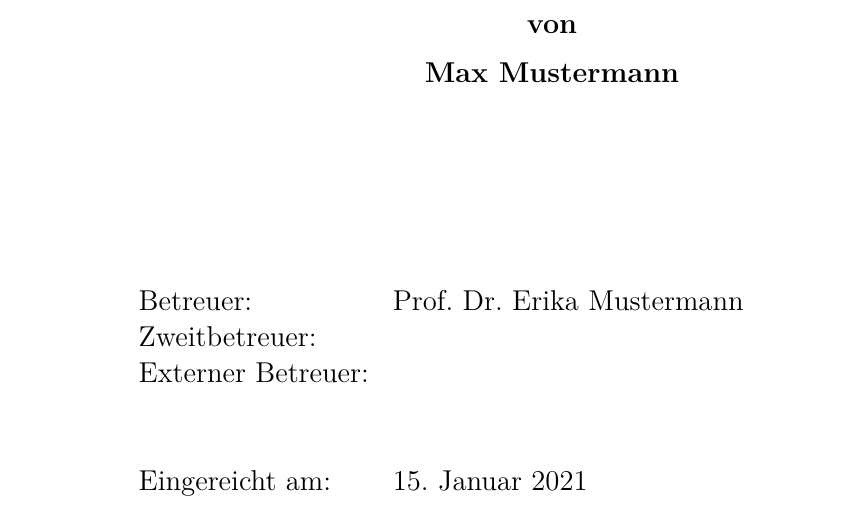
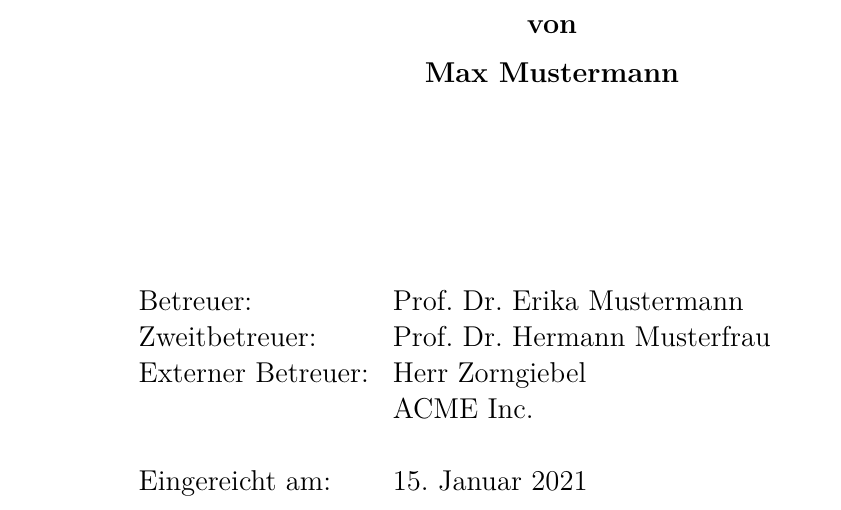
Before and after one commit to MartinX3-EducationOrganization/hbrs-latex-vorlage-arbeit, a LaTeX document (Arbeit.tex, which reads Meta.tex): part of page 1 of 14, cut so that both start at the same text. Compiled offline with XeLaTeX.

Commit message:
Meta.tex: Add more example metadata

```diff
--- a/Meta.tex
+++ b/Meta.tex
@@ -2,7 +2,7 @@
 \def\ThesisAuthorSurname{Mustermann}
 \def\ThesisAuthor{\ThesisAuthorGivenName\  \ThesisAuthorSurname}
 \def\ThesisAuthorAddress{Musterstr. 42 \\ 53123 Bonn}
-\def\ThesisExternalCompany{}
+\def\ThesisExternalCompany{ACME Inc.}
 \def\ThesisKeywords{Keywords die diese Arbeit beschreiben}
 \def\ThesisLocation{Sankt Augustin}
 \def\ThesisPubDate{\today}
@@ -11,7 +11,7 @@
 \def\ThesisStudyCourseGerman{Informatik}
 \def\ThesisSubjectType{Seminararbeit}
 \def\ThesisSupervisorFirst{Prof. Dr. Erika Mustermann}
-\def\ThesisSupervisorSecond{}
-\def\ThesisSupervisorExternal{}
+\def\ThesisSupervisorSecond{Prof. Dr. Hermann Musterfrau}
+\def\ThesisSupervisorExternal{Herr Zorngiebel}
 \def\ThesisTitle{Titel der Arbeit}
 \def\ThesisType{Bachelor}
```
